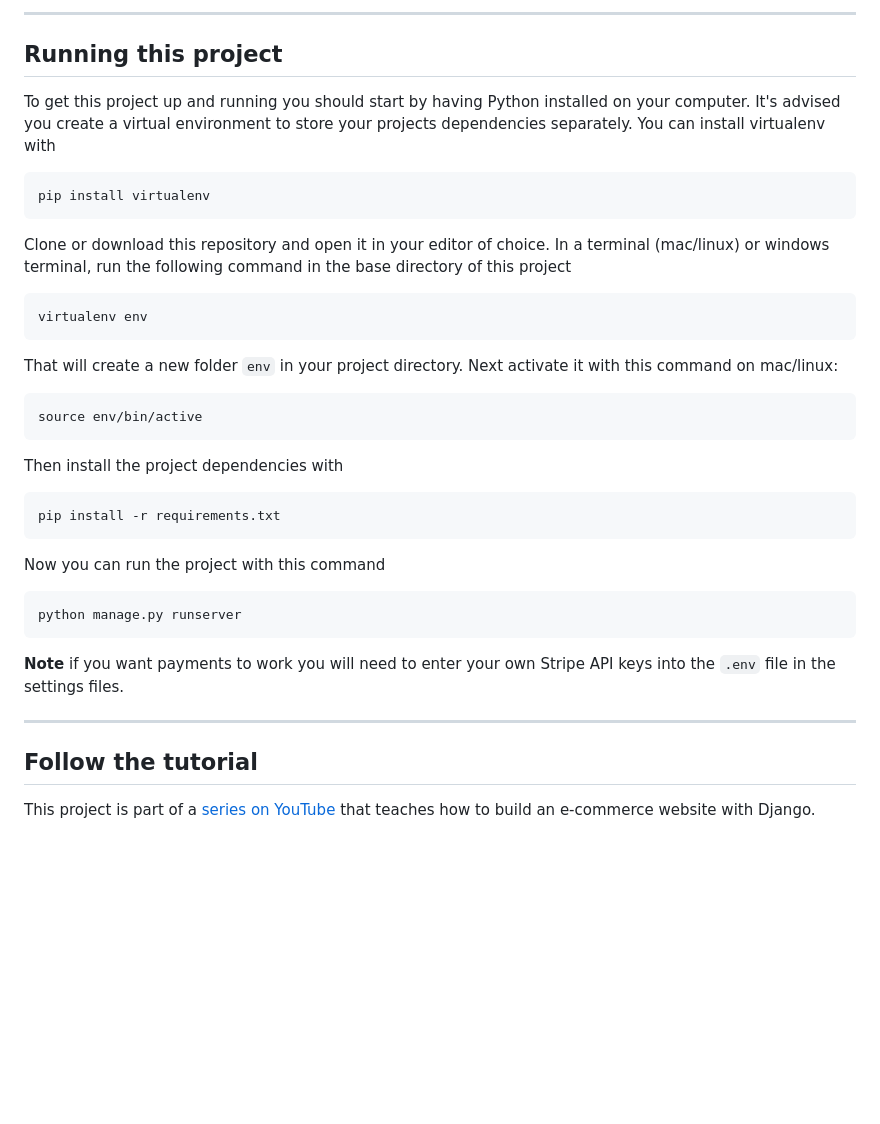
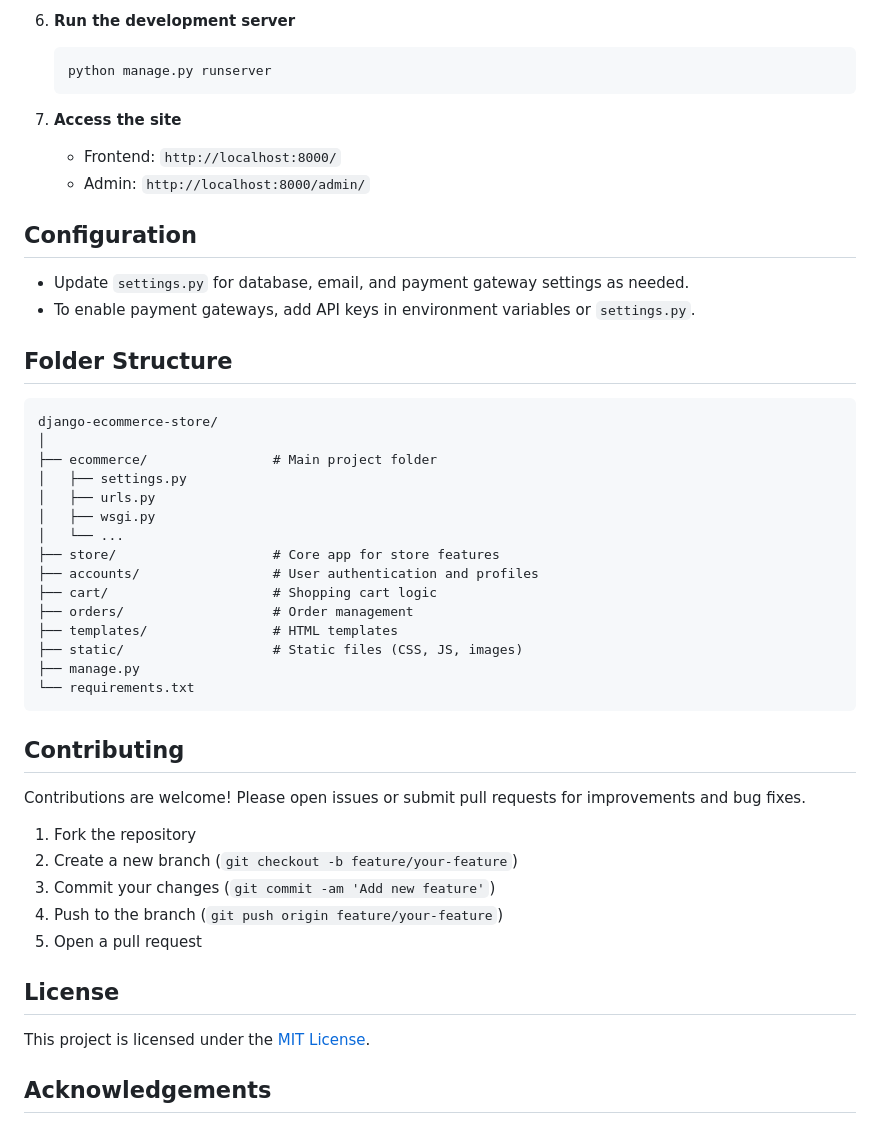
Before and after one commit to fixeg683/django_app, a Markdown page: README.md, the part around one of its changes. GitHub-like rendering; blank space fills up the shorter version.

````diff
--- a/README.md
+++ b/README.md
@@ -33,43 +52,51 @@ The website displays products. Users can add and remove products to/from their c
 
----
+6. **Run the development server**
+   ```bash
+   python manage.py runserver
+   ```
 
-## Running this project
+7. **Access the site**
+   - Frontend: `http://localhost:8000/`
+   - Admin: `http://localhost:8000/admin/`
 
-To get this project up and running you should start by having Python installed on your computer. It's advised you create a virtual environment to store your projects dependencies separately. You can install virtualenv with
+## Configuration
+
+- Update `settings.py` for database, email, and payment gateway settings as needed.
+- To enable payment gateways, add API keys in environment variables or `settings.py`.
+
+## Folder Structure
 
 ```
-pip install virtualenv
+django-ecommerce-store/
+│
+├── ecommerce/                # Main project folder
+│   ├── settings.py
+│   ├── urls.py
+│   ├── wsgi.py
+│   └── ...
+├── store/                    # Core app for store features
+├── accounts/                 # User authentication and profiles
+├── cart/                     # Shopping cart logic
+├── orders/                   # Order management
+├── templates/                # HTML templates
+├── static/                   # Static files (CSS, JS, images)
+├── manage.py
+└── requirements.txt
 ```
 
-Clone or download this repository and open it in your editor of choice. In a terminal (mac/linux) or windows terminal, run the following command in the base directory of this project
+## Contributing
 
-```
-virtualenv env
-```
+Contributions are welcome! Please open issues or submit pull requests for improvements and bug fixes.
 
-That will create a new folder `env` in your project directory. Next activate it with this command on mac/linux:
+1. Fork the repository
+2. Create a new branch (`git checkout -b feature/your-feature`)
+3. Commit your changes (`git commit -am 'Add new feature'`)
+4. Push to the branch (`git push origin feature/your-feature`)
+5. Open a pull request
 
-```
-source env/bin/active
-```
+## License
 
-Then install the project dependencies with
+This project is licensed under the [MIT License](LICENSE).
 
-```
-pip install -r requirements.txt
-```
+## Acknowledgements
 
-Now you can run the project with this command
-
-```
-python manage.py runserver
-```
-
-**Note** if you want payments to work you will need to enter your own Stripe API keys into the `.env` file in the settings files.
-
----
-
-## Follow the tutorial
-
-This project is part of a [series on YouTube](https://youtu.be/z4USlooVXG0) that teaches how to build an e-commerce website with Django.
-
````
Also changed, not shown: other parts of README.md (+43 -48 lines).
